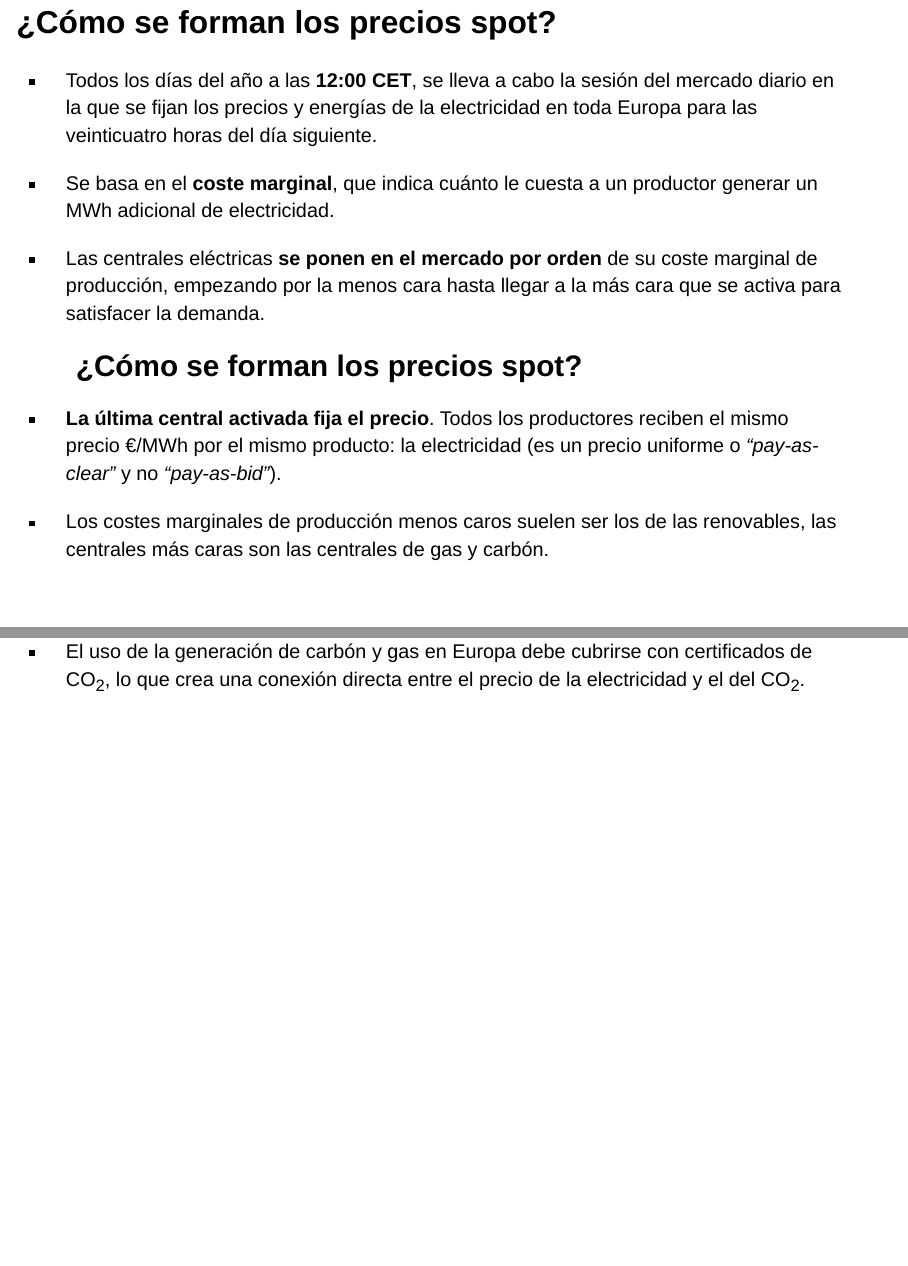
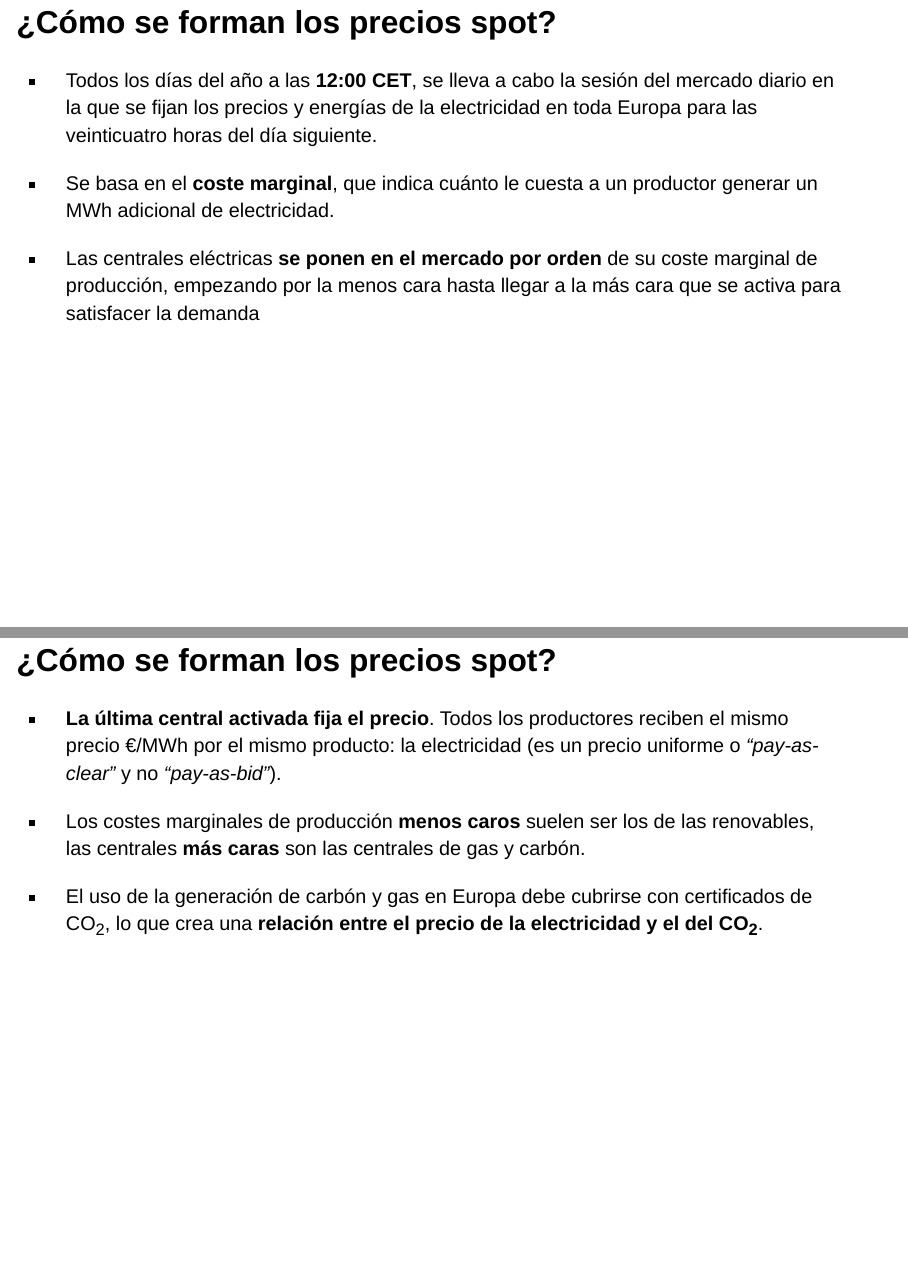
Before and after one commit to smosqueral/PreciosElectricidad, a Quarto document (Prueba.qmd): pages 9 and 10 of 53, joined at a grey line. Rendered offline with R 4.5, knitr and Pandoc in place of Quarto, with nearby package versions; drawn as Slidy slides in place of the format the file asks for; some code elsewhere in the file could not run offline.

Commit message:
Add files via upload

```diff
--- a/Prueba.qmd
+++ b/Prueba.qmd
@@ -103,15 +103,15 @@ El mercado mayorista español primero se integró con el mercado portugués, for
 
 -   Se basa en el **coste marginal**, que indica cuánto le cuesta a un productor generar un MWh adicional de electricidad.
 
--   Las centrales eléctricas **se ponen en el mercado por orden** de su coste marginal de producción, empezando por la menos cara hasta llegar a la más cara que se activa para satisfacer la demanda.
+-   Las centrales eléctricas **se ponen en el mercado por orden** de su coste marginal de producción, empezando por la menos cara hasta llegar a la más cara que se activa para satisfacer la demanda
 
-    ## ¿Cómo se forman los precios spot?
+## ¿Cómo se forman los precios spot?
 
 -   **La última central activada fija el precio**. Todos los productores reciben el mismo precio €/MWh por el mismo producto: la electricidad (es un precio uniforme o *"pay-as-clear"* y no *"pay-as-bid"*).
 
--   Los costes marginales de producción menos caros suelen ser los de las renovables, las centrales más caras son las centrales de gas y carbón.
+-   Los costes marginales de producción **menos caros** suelen ser los de las renovables, las centrales **más caras** son las centrales de gas y carbón.
 
--   El uso de la generación de carbón y gas en Europa debe cubrirse con certificados de CO~2~, lo que crea una conexión directa entre el precio de la electricidad y el del CO~2~.
+-   El uso de la generación de carbón y gas en Europa debe cubrirse con certificados de CO~2~, lo que crea una **relación entre el precio de la electricidad y el del CO~2~**.
 
 ## Curva de mérito
 
```
Also changed, not shown: index.html.
